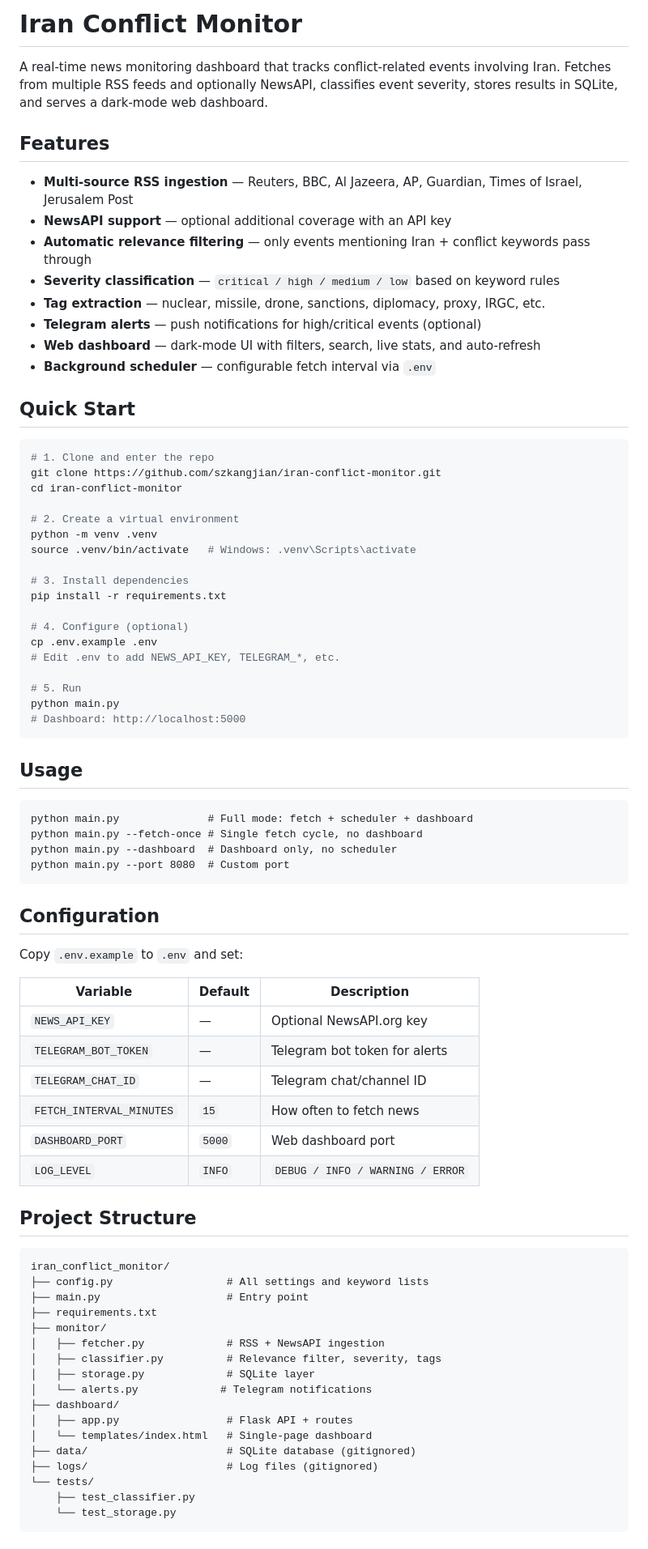
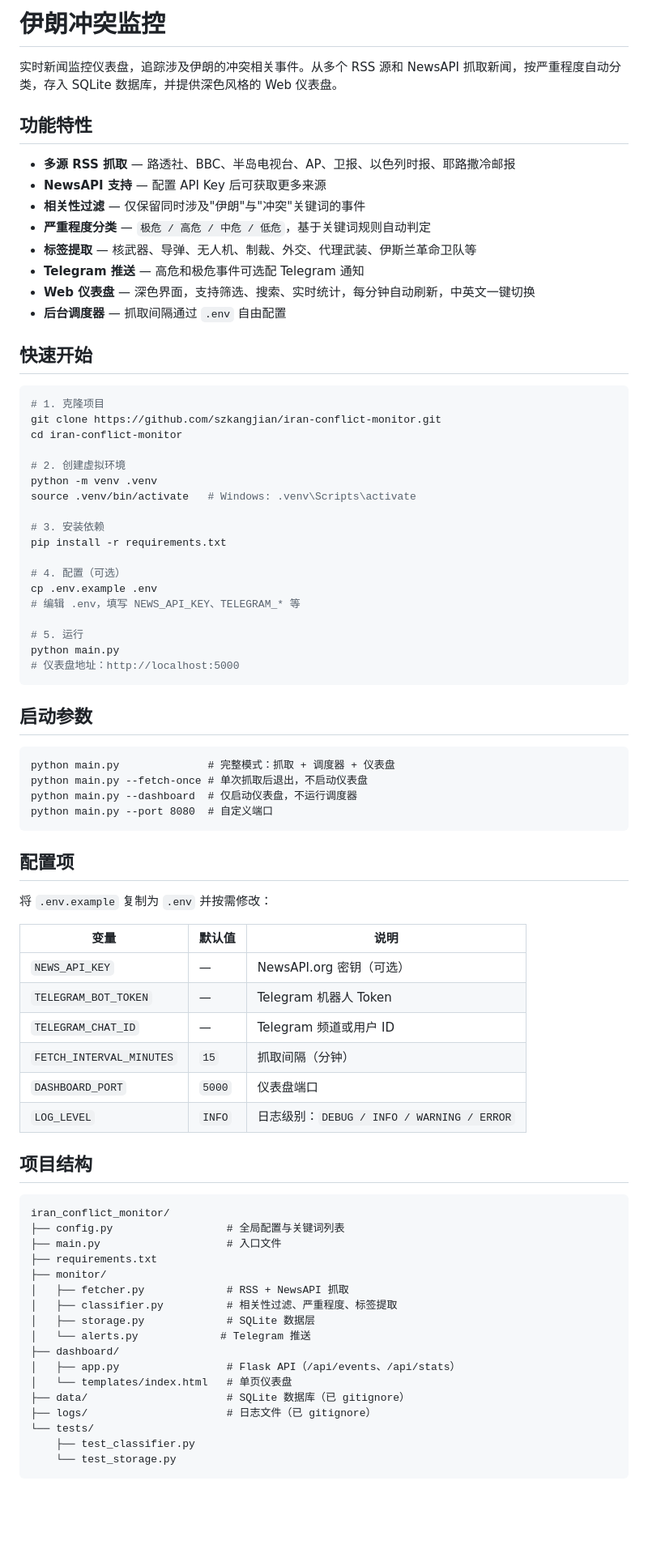
Before and after one commit to szkangjian/iran-conflict-monitor, a Markdown page: README.md, the part around one of its changes. Shown at 81% size. Rendered like a GitHub page; blank space fills up the shorter version.

Commit message:
将 README 改为中文
Co-Authored-By: Claude Sonnet 4.6 <noreply@anthropic.com>

````diff
--- a/README.md
+++ b/README.md
@@ -1,80 +1,80 @@
-# Iran Conflict Monitor
+# 伊朗冲突监控
 
-A real-time news monitoring dashboard that tracks conflict-related events involving Iran. Fetches from multiple RSS feeds and optionally NewsAPI, classifies event severity, stores results in SQLite, and serves a dark-mode web dashboard.
+实时新闻监控仪表盘，追踪涉及伊朗的冲突相关事件。从多个 RSS 源和 NewsAPI 抓取新闻，按严重程度自动分类，存入 SQLite 数据库，并提供深色风格的 Web 仪表盘。
 
-## Features
+## 功能特性
 
-- **Multi-source RSS ingestion** — Reuters, BBC, Al Jazeera, AP, Guardian, Times of Israel, Jerusalem Post
-- **NewsAPI support** — optional additional coverage with an API key
-- **Automatic relevance filtering** — only events mentioning Iran + conflict keywords pass through
-- **Severity classification** — `critical / high / medium / low` based on keyword rules
-- **Tag extraction** — nuclear, missile, drone, sanctions, diplomacy, proxy, IRGC, etc.
-- **Telegram alerts** — push notifications for high/critical events (optional)
-- **Web dashboard** — dark-mode UI with filters, search, live stats, and auto-refresh
-- **Background scheduler** — configurable fetch interval via `.env`
+- **多源 RSS 抓取** — 路透社、BBC、半岛电视台、AP、卫报、以色列时报、耶路撒冷邮报
+- **NewsAPI 支持** — 配置 API Key 后可获取更多来源
+- **相关性过滤** — 仅保留同时涉及"伊朗"与"冲突"关键词的事件
+- **严重程度分类** — `极危 / 高危 / 中危 / 低危`，基于关键词规则自动判定
+- **标签提取** — 核武器、导弹、无人机、制裁、外交、代理武装、伊斯兰革命卫队等
+- **Telegram 推送** — 高危和极危事件可选配 Telegram 通知
+- **Web 仪表盘** — 深色界面，支持筛选、搜索、实时统计，每分钟自动刷新，中英文一键切换
+- **后台调度器** — 抓取间隔通过 `.env` 自由配置
 
-## Quick Start
+## 快速开始
 
 ```bash
-# 1. Clone and enter the repo
+# 1. 克隆项目
 git clone https://github.com/szkangjian/iran-conflict-monitor.git
 cd iran-conflict-monitor
 
-# 2. Create a virtual environment
+# 2. 创建虚拟环境
 python -m venv .venv
 source .venv/bin/activate   # Windows: .venv\Scripts\activate
 
-# 3. Install dependencies
+# 3. 安装依赖
 pip install -r requirements.txt
 
-# 4. Configure (optional)
+# 4. 配置（可选）
 cp .env.example .env
-# Edit .env to add NEWS_API_KEY, TELEGRAM_*, etc.
+# 编辑 .env，填写 NEWS_API_KEY、TELEGRAM_* 等
 
-# 5. Run
+# 5. 运行
 python main.py
-# Dashboard: http://localhost:5000
+# 仪表盘地址：http://localhost:5000
 ```
 
-## Usage
+## 启动参数
 
 ```
-python main.py              # Full mode: fetch + scheduler + dashboard
-python main.py --fetch-once # Single fetch cycle, no dashboard
-python main.py --dashboard  # Dashboard only, no scheduler
-python main.py --port 8080  # Custom port
+python main.py              # 完整模式：抓取 + 调度器 + 仪表盘
+python main.py --fetch-once # 单次抓取后退出，不启动仪表盘
+python main.py --dashboard  # 仅启动仪表盘，不运行调度器
+python main.py --port 8080  # 自定义端口
 ```
 
-## Configuration
+## 配置项
 
-Copy `.env.example` to `.env` and set:
+将 `.env.example` 复制为 `.env` 并按需修改：
 
-| Variable | Default | Description |
+| 变量 | 默认值 | 说明 |
 |---|---|---|
-| `NEWS_API_KEY` | — | Optional NewsAPI.org key |
-| `TELEGRAM_BOT_TOKEN` | — | Telegram bot token for alerts |
-| `TELEGRAM_CHAT_ID` | — | Telegram chat/channel ID |
-| `FETCH_INTERVAL_MINUTES` | `15` | How often to fetch news |
-| `DASHBOARD_PORT` | `5000` | Web dashboard port |
-| `LOG_LEVEL` | `INFO` | `DEBUG / INFO / WARNING / ERROR` |
+| `NEWS_API_KEY` | — | NewsAPI.org 密钥（可选） |
+| `TELEGRAM_BOT_TOKEN` | — | Telegram 机器人 Token |
+| `TELEGRAM_CHAT_ID` | — | Telegram 频道或用户 ID |
+| `FETCH_INTERVAL_MINUTES` | `15` | 抓取间隔（分钟） |
+| `DASHBOARD_PORT` | `5000` | 仪表盘端口 |
+| `LOG_LEVEL` | `INFO` | 日志级别：`DEBUG / INFO / WARNING / ERROR` |
 
-## Project Structure
+## 项目结构
 
 ```
 iran_conflict_monitor/
-├── config.py                  # All settings and keyword lists
-├── main.py                    # Entry point
+├── config.py                  # 全局配置与关键词列表
+├── main.py                    # 入口文件
 ├── requirements.txt
 ├── monitor/
-│   ├── fetcher.py             # RSS + NewsAPI ingestion
-│   ├── classifier.py          # Relevance filter, severity, tags
-│   ├── storage.py             # SQLite layer
-│   └── alerts.py             # Telegram notifications
+│   ├── fetcher.py             # RSS + NewsAPI 抓取
+│   ├── classifier.py          # 相关性过滤、严重程度、标签提取
+│   ├── storage.py             # SQLite 数据层
+│   └── alerts.py             # Telegram 推送
 ├── dashboard/
-│   ├── app.py                 # Flask API + routes
-│   └── templates/index.html   # Single-page dashboard
-├── data/                      # SQLite database (gitignored)
-├── logs/                      # Log files (gitignored)
+│   ├── app.py                 # Flask API（/api/events、/api/stats）
+│   └── templates/index.html   # 单页仪表盘
+├── data/                      # SQLite 数据库（已 gitignore）
+├── logs/                      # 日志文件（已 gitignore）
 └── tests/
     ├── test_classifier.py
     └── test_storage.py
````
Also changed, not shown: other parts of README.md (+6 -6 lines).
